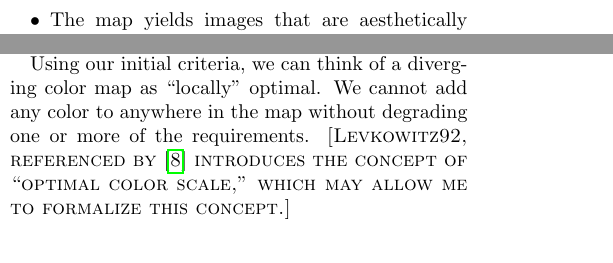
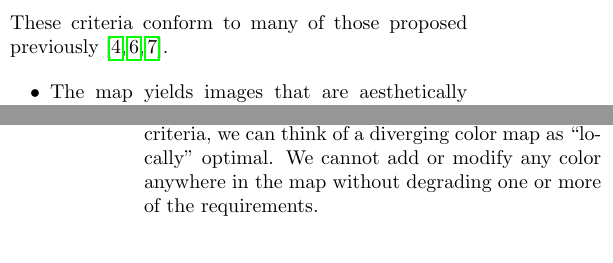
Before and after one commit to kmorel-papers/ColorMaps, a LaTeX paper (ColorMaps.tex): two parts of the columns of pages 4 and 5 of 9 before the commit and two parts of the columns of pages 4 and 8 of 9 after it, joined at a grey line, cut at the place of the change. Compiled offline with pdfLaTeX.

Commit message:
Looked up Levkowitz92 reference.
git-svn-id: svn+ssh://vizrd.srn.sandia.gov/svnroot/kmorel/papers/ColorMaps/trunk@494 61430140-fc74-48ae-be37-35807f1eb91a

```diff
--- a/ColorMaps.tex
+++ b/ColorMaps.tex
@@ -326,6 +326,8 @@ the \DeltaE for the pair of colors $\cvec{c_1}$ and $\cvec{c_2}$.
 Our ultimate goal is to design a color map that works well for
 general-purpose scientific visualization.  It should work well for a wide
 breadth of tasks and users.  As such we have the following requirements.
+These criteria conform to many of those proposed
+previously\lcite{Levkowitz92,Fortner97,Light04}.
 
 \begin{itemize}
 \item The map yields images that are aesthetically pleasing.
@@ -443,12 +445,6 @@ cultures.  Furthermore, subjects associate warmth with positive activation
 and coolness with negative activation\lcite{Hardin97}.  Consequently,
 mapping cool blues to low values and warm reds to high values is
 natural\lcite{Fortner97}.
-
-Using our initial criteria, we can think of a diverging color map as
-``locally'' optimal.  We cannot add any color to anywhere in the map
-without degrading one or more of the requirements. \sticky{Levkowitz92,
-  referenced by\lcite{Rheingans99} introduces the concept of ``optimal
-  color scale,'' which may allow me to formalize this concept.}
 
 
 \subsection{Perceptual Uniformity}
@@ -660,6 +656,9 @@ order of the colors is natural, the rate of change is perceptually linear,
 and the colors are still easily distinguished by those with dichromatic
 vision.  The map also has a good perceptual range and minimally interferes
 with shading, as demonstrated in Figure~\ref{fig:Cool2WarmResponse}.
+Using our initial criteria, we can think of a diverging color map as
+``locally'' optimal.  We cannot add or modify any color anywhere in the map
+without degrading one or more of the requirements.
 
 \begin{figure}
   \centering
```
Also changed, not shown: ColorMaps.bib (+12 -0 lines), ColorMaps.tex (4 more changed lines).
